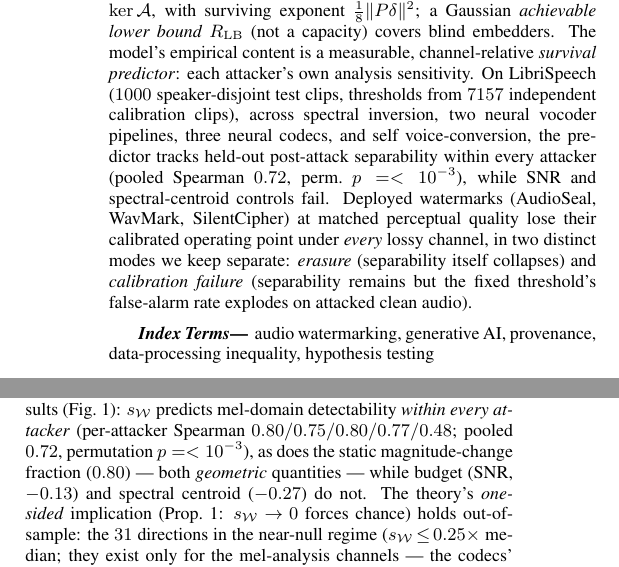
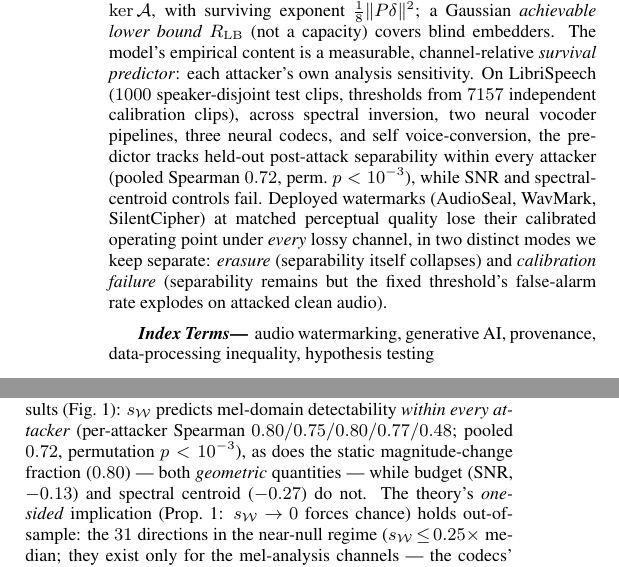
Before and after one commit to appleweiping/resynthesis-watermark-limits, a LaTeX paper (paper/main.tex): two parts of the columns of pages 1 and 2 of 4, joined at a grey line, cut so that both start at the same text. Compiled offline with pdfLaTeX.

Commit message:
Fix p-value: p<10^-3 (sed had silently failed on both usages)
Co-Authored-By: Claude Fable 5 <noreply@anthropic.com>

```diff
--- a/paper/main.tex
+++ b/paper/main.tex
@@ -65,7 +65,7 @@ channel-relative \emph{survival predictor}: each attacker's own analysis sensiti
 On LibriSpeech ($\nTest$ speaker-disjoint test clips, thresholds from $\nCalib$ independent
 calibration clips), across spectral inversion, two neural vocoder pipelines, three neural
 codecs, and self voice-conversion, the predictor tracks held-out post-attack separability
-within every attacker (pooled Spearman $\spearmanSens$, perm.\ $p=\permP$), while SNR and
+within every attacker (pooled Spearman $\spearmanSens$, perm.\ $p\permP$), while SNR and
 spectral-centroid controls fail. Deployed watermarks (AudioSeal, WavMark, SilentCipher) at
 matched perceptual quality lose their calibrated operating point under \emph{every} lossy
 channel, in two distinct modes we keep separate: \emph{erasure} (separability itself
@@ -240,7 +240,7 @@ evaluated on test-clean only; all statistics are within-attacker (rank-pooled),
 between-attacker level differences can neither create nor mask an association.
 Results (Fig.~\ref{fig:e2}): $s_\W$ predicts mel-domain detectability \emph{within
 every attacker} (per-attacker Spearman $\rhoMelmelgl/\rhoMelvocos/\rhoMelencodec/
-\rhoMeldac/\rhoMelsnac$; pooled $\spearmanSens$, permutation $p=\permP$), as does the
+\rhoMeldac/\rhoMelsnac$; pooled $\spearmanSens$, permutation $p\permP$), as does the
 static magnitude-change fraction ($\spearmanMagFrac$) --- both \emph{geometric}
 quantities --- while budget (SNR, $\spearmanSNR$) and spectral centroid
 ($\spearmanCentroid$) do not. The theory's \emph{one-sided} implication
```
Also changed, not shown: paper/main.pdf.
